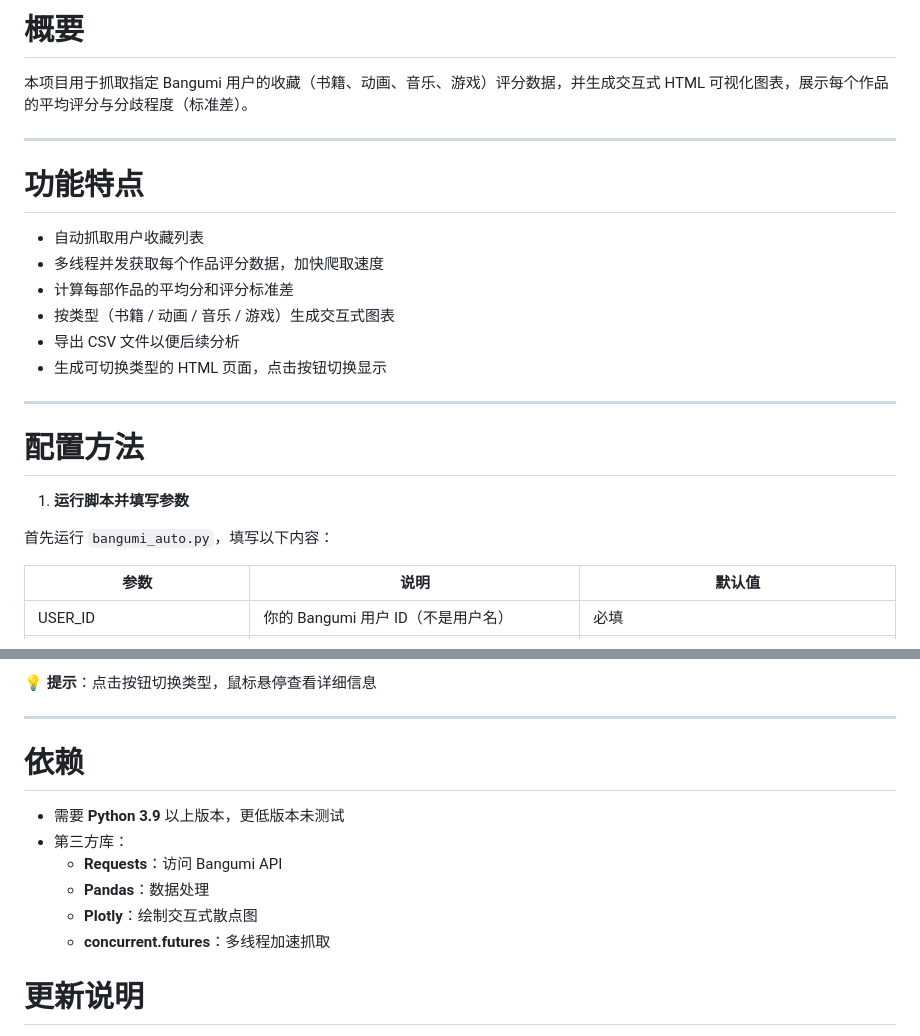
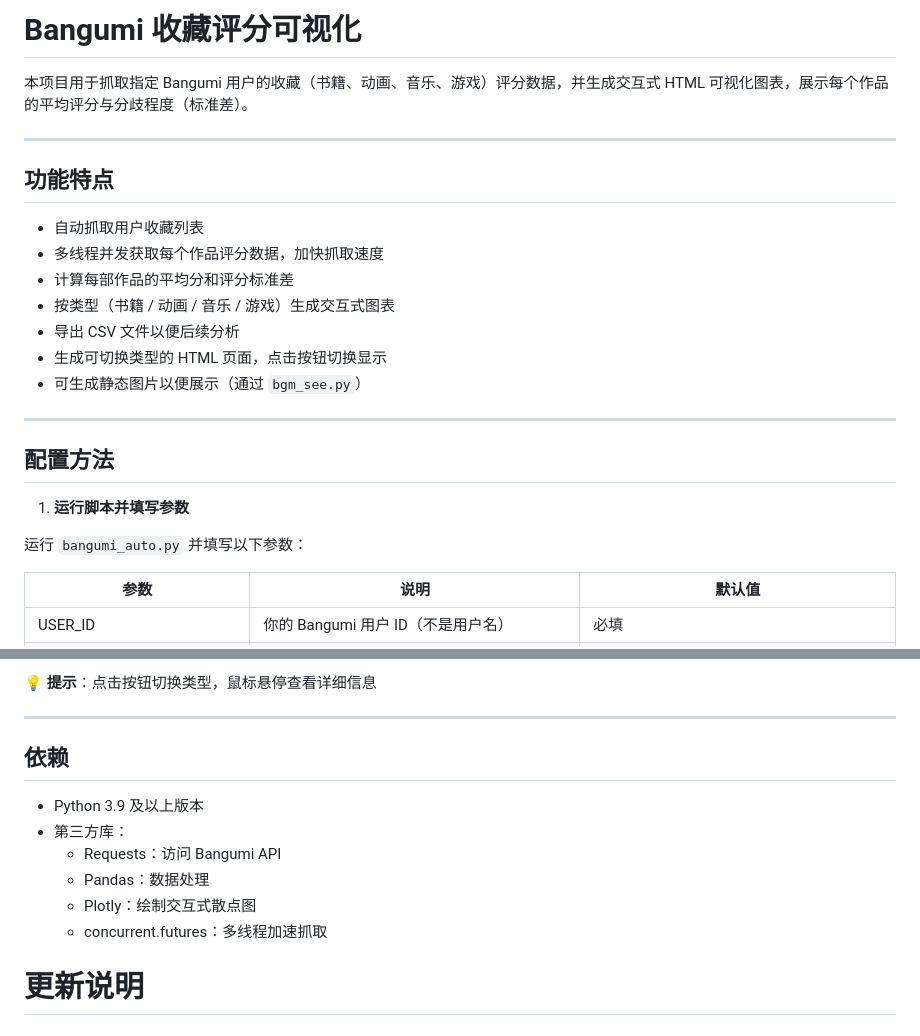
Before and after one commit to Kasumi-Ichigaya/bangumi-analysis, a Markdown page: README.md, 2 parts joined by grey strips. Rendered like a GitHub page.

```diff
--- a/README.md
+++ b/README.md
@@ -1,22 +1,25 @@
-# 概要
+# Bangumi 收藏评分可视化
+
 本项目用于抓取指定 Bangumi 用户的收藏（书籍、动画、音乐、游戏）评分数据，并生成交互式 HTML 可视化图表，展示每个作品的平均评分与分歧程度（标准差）。
 
 ---
 
-# 功能特点
+## 功能特点
 - 自动抓取用户收藏列表
-- 多线程并发获取每个作品评分数据，加快爬取速度
+- 多线程并发获取每个作品评分数据，加快抓取速度
 - 计算每部作品的平均分和评分标准差
 - 按类型（书籍 / 动画 / 音乐 / 游戏）生成交互式图表
 - 导出 CSV 文件以便后续分析
 - 生成可切换类型的 HTML 页面，点击按钮切换显示
+- 可生成静态图片以便展示（通过 `bgm_see.py`）
 
 ---
 
-# 配置方法
+## 配置方法
+
 1. **运行脚本并填写参数**
 
-首先运行 `bangumi_auto.py`，填写以下内容：
+运行 `bangumi_auto.py` 并填写以下参数：
 
 | 参数 | 说明 | 默认值 |
 |------|------|--------|
@@ -66,13 +126,13 @@
 
 ---
 
-# 依赖
-- 需要 **Python 3.9** 以上版本，更低版本未测试
+## 依赖
+- Python 3.9 及以上版本
 - 第三方库：
-  - **Requests**：访问 Bangumi API
-  - **Pandas**：数据处理
-  - **Plotly**：绘制交互式散点图
-  - **concurrent.futures**：多线程加速抓取
+  - Requests：访问 Bangumi API
+  - Pandas：数据处理
+  - Plotly：绘制交互式散点图
+  - concurrent.futures：多线程加速抓取
 
 
 # 更新说明
```
Also changed, not shown: other parts of README.md (+63 -6 lines).
